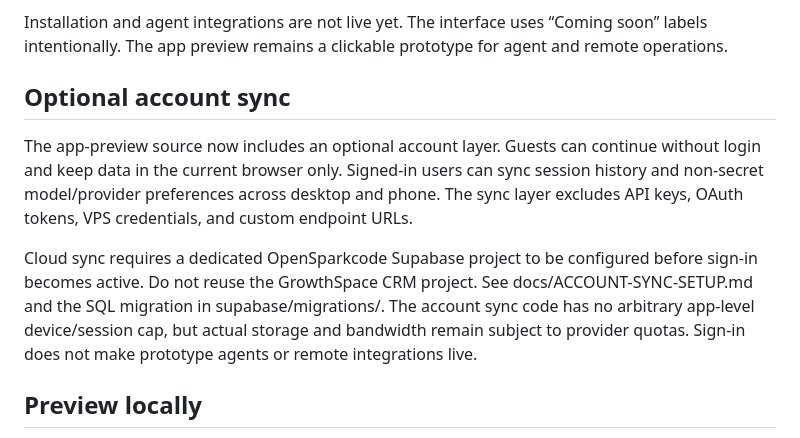
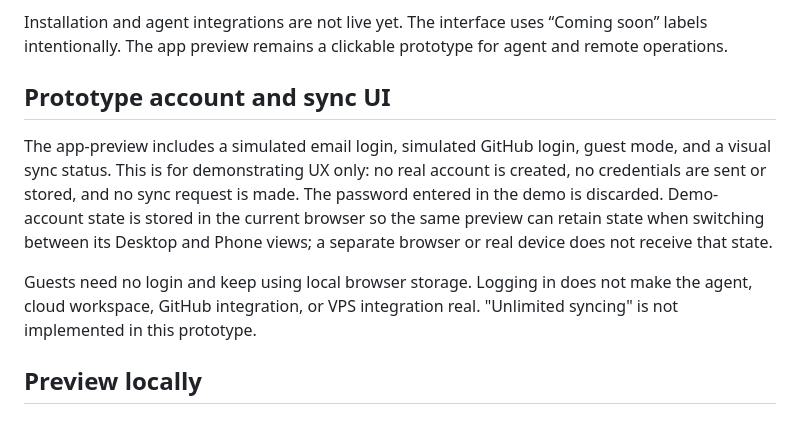
Before and after one commit to yazaneva4/opensparkcode, a Markdown page: README.md, the part around the change. Drawn GitHub-style.

Commit message:
Document account and sync as prototype-only interactions

```diff
--- a/README.md
+++ b/README.md
@@ -14,11 +14,11 @@ OpenSparkcode agent installation website source.
 
 Installation and agent integrations are not live yet. The interface uses “Coming soon” labels intentionally. The app preview remains a clickable prototype for agent and remote operations.
 
-## Optional account sync
+## Prototype account and sync UI
 
-The app-preview source now includes an optional account layer. Guests can continue without login and keep data in the current browser only. Signed-in users can sync session history and non-secret model/provider preferences across desktop and phone. The sync layer excludes API keys, OAuth tokens, VPS credentials, and custom endpoint URLs.
+The app-preview includes a simulated email login, simulated GitHub login, guest mode, and a visual sync status. This is for demonstrating UX only: no real account is created, no credentials are sent or stored, and no sync request is made. The password entered in the demo is discarded. Demo-account state is stored in the current browser so the same preview can retain state when switching between its Desktop and Phone views; a separate browser or real device does not receive that state.
 
-Cloud sync requires a dedicated OpenSparkcode Supabase project to be configured before sign-in becomes active. Do not reuse the GrowthSpace CRM project. See docs/ACCOUNT-SYNC-SETUP.md and the SQL migration in supabase/migrations/. The account sync code has no arbitrary app-level device/session cap, but actual storage and bandwidth remain subject to provider quotas. Sign-in does not make prototype agents or remote integrations live.
+Guests need no login and keep using local browser storage. Logging in does not make the agent, cloud workspace, GitHub integration, or VPS integration real. "Unlimited syncing" is not implemented in this prototype.
 
 ## Preview locally
 
```
